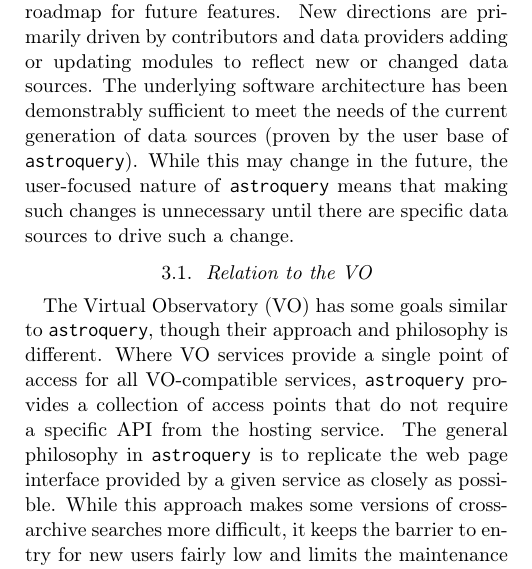
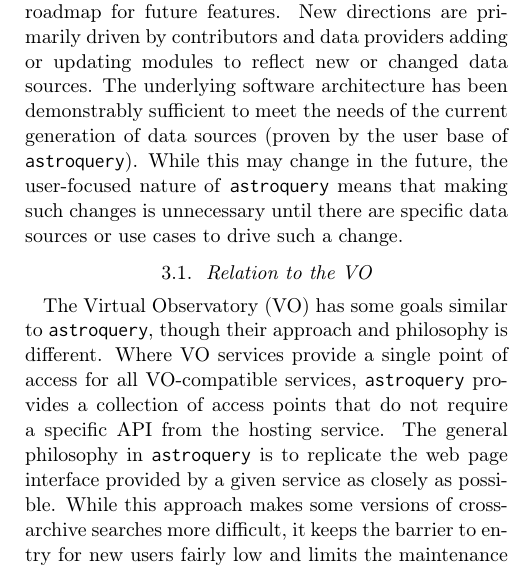
Before and after one commit to adamginsburg/astroquery-paper, a LaTeX paper (main.tex): part of one column of page 5 of 8, cut so that both start at the same text. Compiled offline with pdfLaTeX.

Commit message:
Update main.tex
Co-Authored-By: eteq <erik.tollerud@gmail.com>

```diff
--- a/main.tex
+++ b/main.tex
@@ -427,7 +427,7 @@ or changed data  sources. The underlying software architecture has been demonstr
 sufficient to meet the needs of the  current generation of data sources (proven by
 the user base of \astroquery).
 While this may change in the future, the user-focused nature of \astroquery means
-that making such changes is unnecessary until there are specific data sources
+that making such changes is unnecessary until there are specific data sources or use cases
 to drive such a change.
 
 
```
